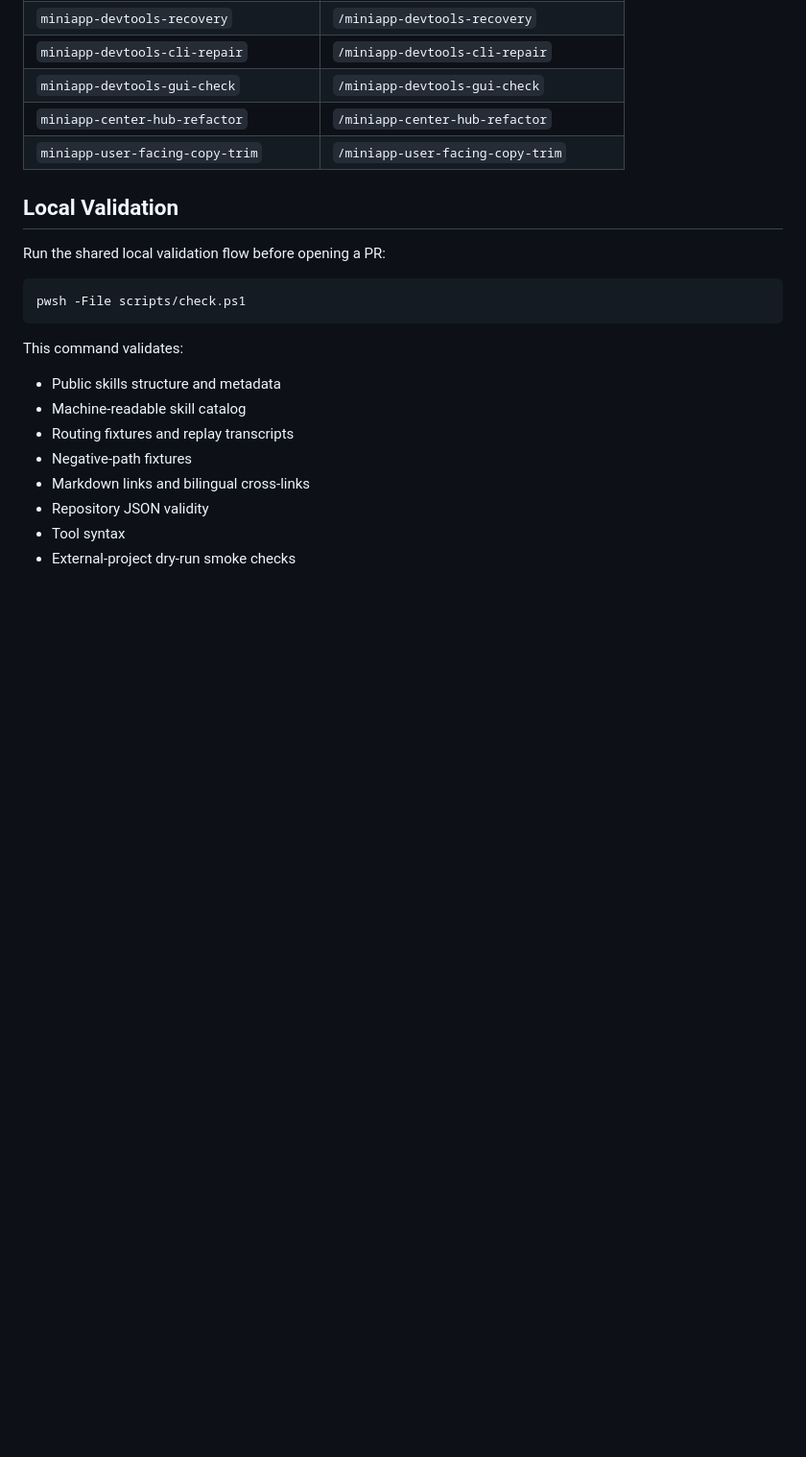
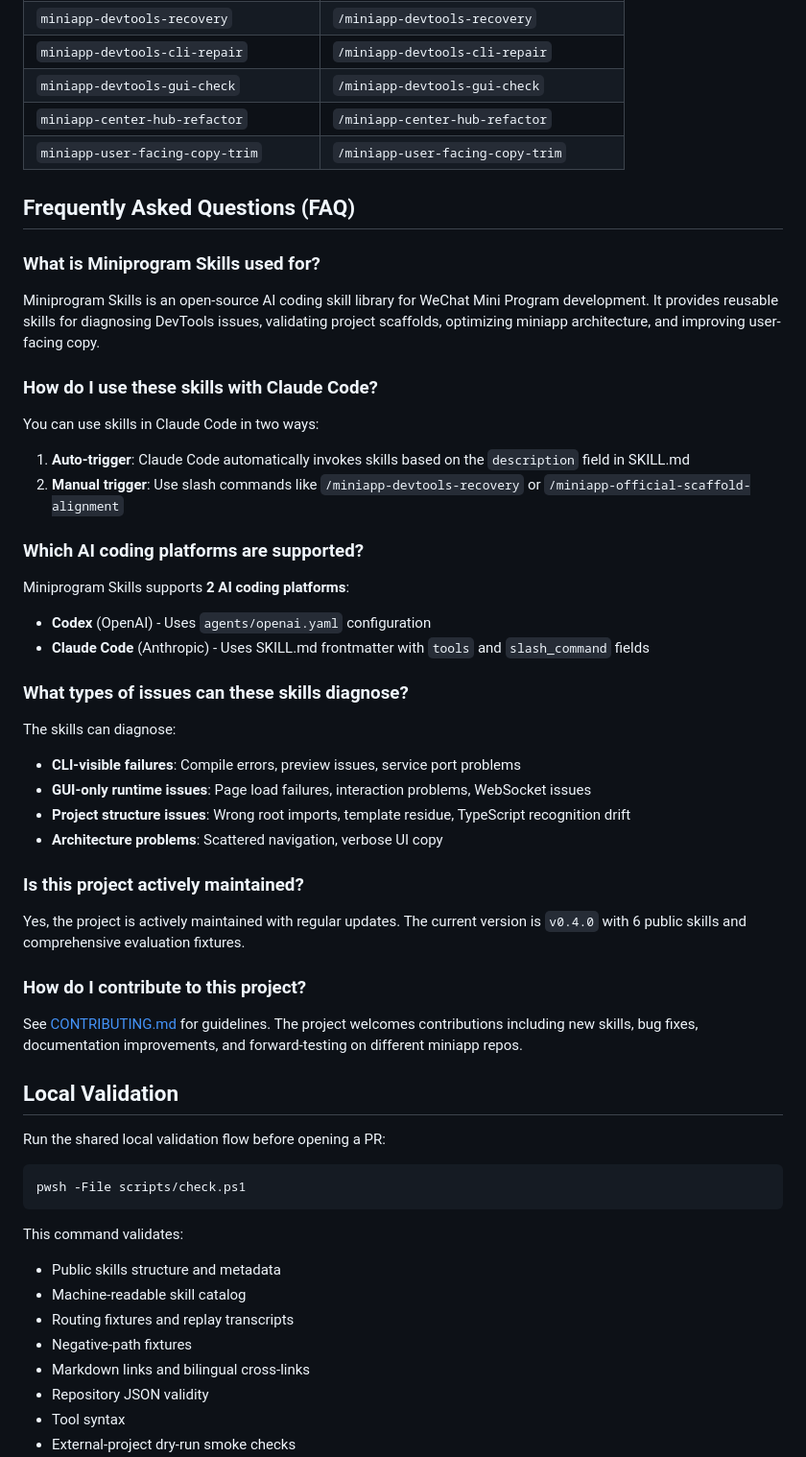
Before and after one commit to Sun-sunshine06/miniprogram-skills, a Markdown page: README.md, the part around one of its changes. Shown at 96% size. GitHub-like rendering; blank space fills up the shorter version.

```diff
--- a/README.md
+++ b/README.md
@@ -131,6 +136,40 @@ Each skill can be triggered manually in Claude Code using its slash command:
 | `miniapp-center-hub-refactor` | `/miniapp-center-hub-refactor` |
 | `miniapp-user-facing-copy-trim` | `/miniapp-user-facing-copy-trim` |
 
+## Frequently Asked Questions (FAQ)
+
+### What is Miniprogram Skills used for?
+
+Miniprogram Skills is an open-source AI coding skill library for WeChat Mini Program development. It provides reusable skills for diagnosing DevTools issues, validating project scaffolds, optimizing miniapp architecture, and improving user-facing copy.
+
+### How do I use these skills with Claude Code?
+
+You can use skills in Claude Code in two ways:
+1. **Auto-trigger**: Claude Code automatically invokes skills based on the `description` field in SKILL.md
+2. **Manual trigger**: Use slash commands like `/miniapp-devtools-recovery` or `/miniapp-official-scaffold-alignment`
+
+### Which AI coding platforms are supported?
+
+Miniprogram Skills supports **2 AI coding platforms**:
+- **Codex** (OpenAI) - Uses `agents/openai.yaml` configuration
+- **Claude Code** (Anthropic) - Uses SKILL.md frontmatter with `tools` and `slash_command` fields
+
+### What types of issues can these skills diagnose?
+
+The skills can diagnose:
+- **CLI-visible failures**: Compile errors, preview issues, service port problems
+- **GUI-only runtime issues**: Page load failures, interaction problems, WebSocket issues
+- **Project structure issues**: Wrong root imports, template residue, TypeScript recognition drift
+- **Architecture problems**: Scattered navigation, verbose UI copy
+
+### Is this project actively maintained?
+
+Yes, the project is actively maintained with regular updates. The current version is `v0.4.0` with 6 public skills and comprehensive evaluation fixtures.
+
+### How do I contribute to this project?
+
+See [CONTRIBUTING.md](./CONTRIBUTING.md) for guidelines. The project welcomes contributions including new skills, bug fixes, documentation improvements, and forward-testing on different miniapp repos.
+
 ## Local Validation
 
 Run the shared local validation flow before opening a PR:
```
Also changed, not shown: other parts of README.md (+30 -25 lines), README.zh-CN.md (+65 -26 lines).
